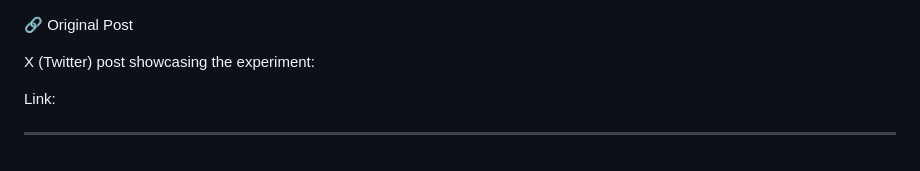
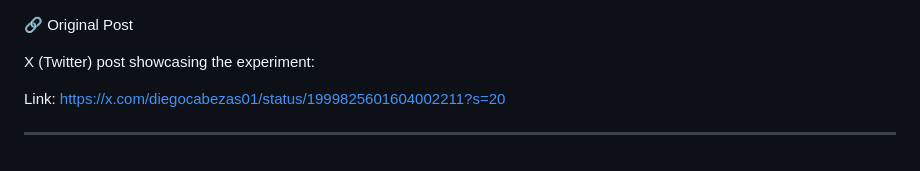
Before and after one commit to diegocp01/html_ai_battle, a Markdown page: drifting_car_1213/README.md, the part around the change. Rendered like a GitHub page.

Commit message:
draft Post 1217

```diff
--- a/drifting_car_1213/README.md
+++ b/drifting_car_1213/README.md
@@ -58,6 +58,6 @@ A single score that combines how well the model follows the prompt, how correctl
 
 X (Twitter) post showcasing the experiment:
 
-Link:
+Link: https://x.com/diegocabezas01/status/1999825601604002211?s=20
 
 ---
```
